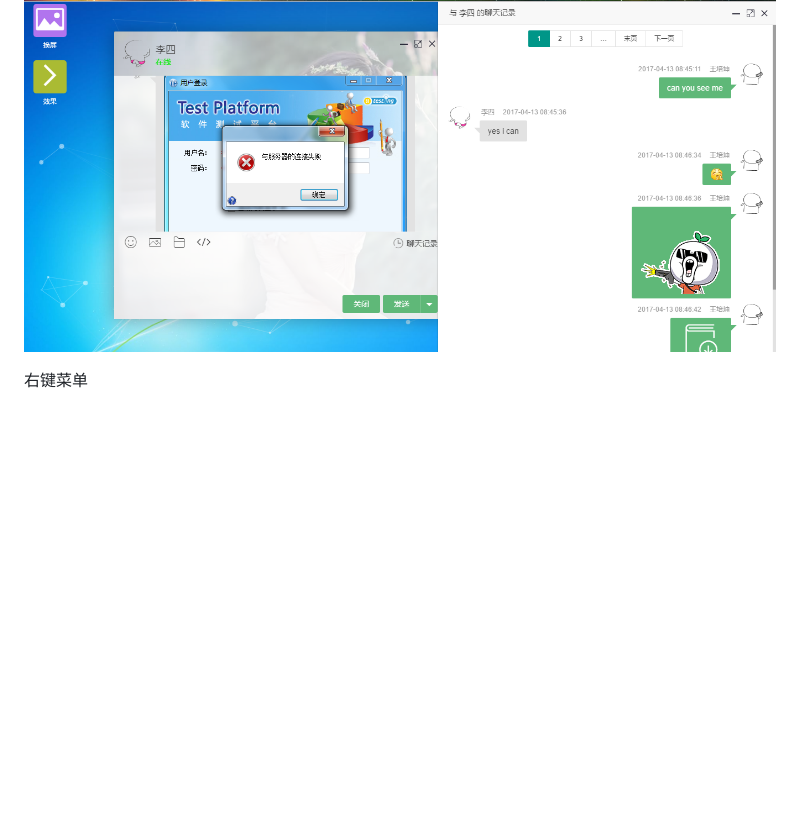
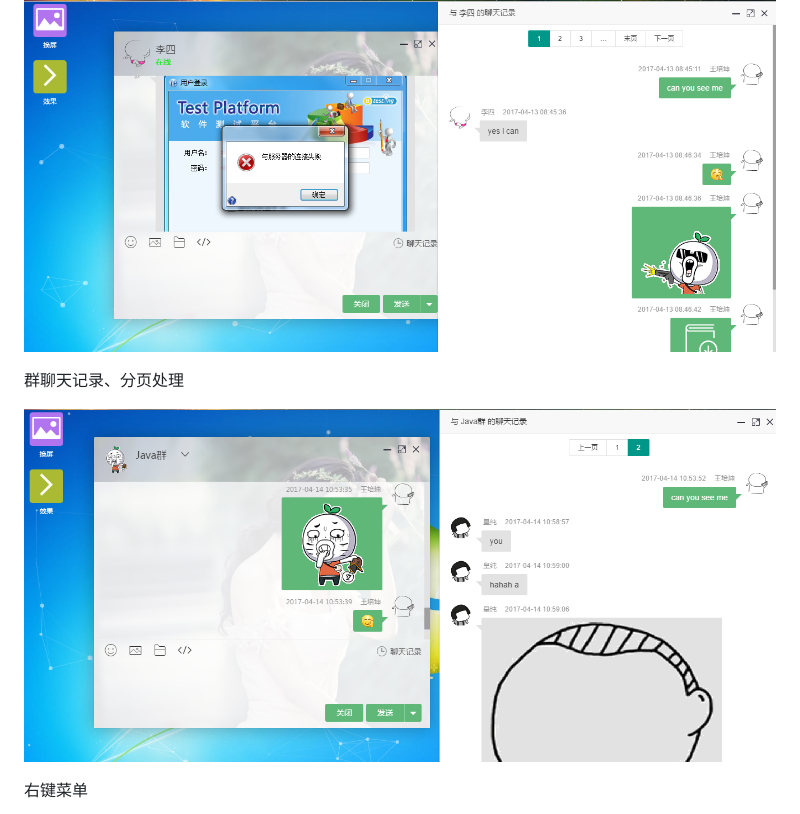
Before and after one commit to scalad/LayIM, a Markdown page: README.md, the part around the change. Drawn GitHub-style; pictures changed too: doc/image/group_log.png (added); blank space fills up the shorter version.

Commit message:
goup chat find log by page

```diff
--- a/README.md
+++ b/README.md
@@ -43,6 +43,10 @@
 聊天记录、分页处理
 
 ![](https://github.com/scalad/LayIM/blob/master/doc/image/chatLog.png)
+
+群聊天记录、分页处理
+
+![](https://github.com/scalad/LayIM/blob/master/doc/image/group_log.png)
 
 右键菜单
 
```
